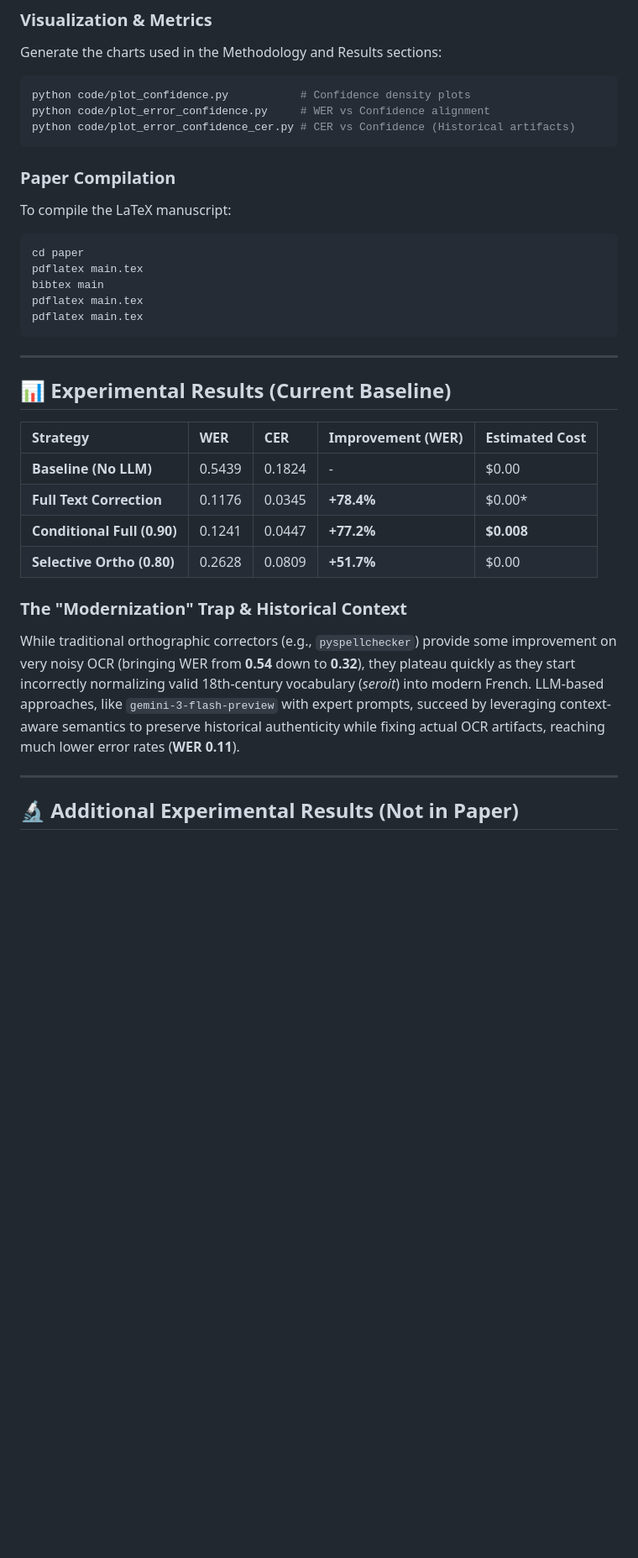
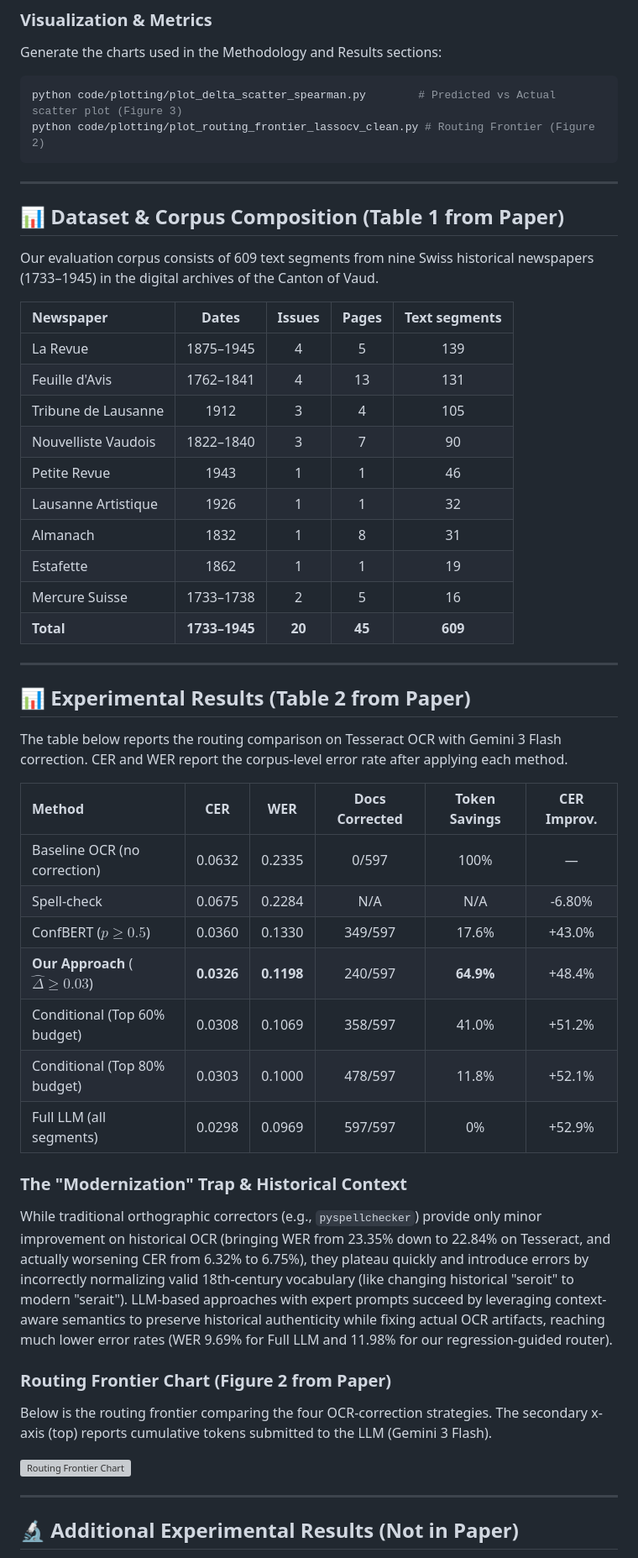
Before and after one commit to Stergios-Konstantinidis/CIKM_public, a Markdown page: README.md, the part around one of its changes. Shown at 84% size. GitHub-like rendering; blank space fills up the shorter version; grey boxes are pictures that could not be loaded.

````diff
--- a/README.md
+++ b/README.md
@@ -77,34 +82,52 @@ OPENROUTER_API_KEY=your_key_here
 ### Visualization & Metrics
 Generate the charts used in the Methodology and Results sections:
 ```bash
-python code/plot_confidence.py           # Confidence density plots
-python code/plot_error_confidence.py     # WER vs Confidence alignment
-python code/plot_error_confidence_cer.py # CER vs Confidence (Historical artifacts)
-```
-
-### Paper Compilation
-To compile the LaTeX manuscript:
-```bash
-cd paper
-pdflatex main.tex
-bibtex main
-pdflatex main.tex
-pdflatex main.tex
+python code/plotting/plot_delta_scatter_spearman.py        # Predicted vs Actual scatter plot (Figure 3)
+python code/plotting/plot_routing_frontier_lassocv_clean.py # Routing Frontier (Figure 2)
 ```
 
 ---
 
-## 📊 Experimental Results (Current Baseline)
+## 📊 Dataset & Corpus Composition (Table 1 from Paper)
 
-| Strategy | WER | CER | Improvement (WER) | Estimated Cost |
-| :--- | :--- | :--- | :--- | :--- |
-| **Baseline (No LLM)** | 0.5439 | 0.1824 | - | $0.00 |
-| **Full Text Correction** | 0.1176 | 0.0345 | **+78.4%** | $0.00* |
-| **Conditional Full (0.90)** | 0.1241 | 0.0447 | **+77.2%** | **$0.008** |
-| **Selective Ortho (0.80)** | 0.2628 | 0.0809 | **+51.7%** | $0.00 |
+Our evaluation corpus consists of 609 text segments from nine Swiss historical newspapers (1733–1945) in the digital archives of the Canton of Vaud.
+
+| Newspaper | Dates | Issues | Pages | Text segments |
+| :--- | :---: | :---: | :---: | :---: |
+| La Revue | 1875–1945 | 4 | 5 | 139 |
+| Feuille d'Avis | 1762–1841 | 4 | 13 | 131 |
+| Tribune de Lausanne | 1912 | 3 | 4 | 105 |
+| Nouvelliste Vaudois | 1822–1840 | 3 | 7 | 90 |
+| Petite Revue | 1943 | 1 | 1 | 46 |
+| Lausanne Artistique | 1926 | 1 | 1 | 32 |
+| Almanach | 1832 | 1 | 8 | 31 |
+| Estafette | 1862 | 1 | 1 | 19 |
+| Mercure Suisse | 1733–1738 | 2 | 5 | 16 |
+| **Total** | **1733–1945** | **20** | **45** | **609** |
+
+---
+
+## 📊 Experimental Results (Table 2 from Paper)
+
+The table below reports the routing comparison on Tesseract OCR with Gemini 3 Flash correction. CER and WER report the corpus-level error rate after applying each method.
+
+| Method | CER | WER | Docs Corrected | Token Savings | CER Improv. |
+| :--- | :---: | :---: | :---: | :---: | :---: |
+| Baseline OCR (no correction) | 0.0632 | 0.2335 | 0/597 | 100% | — |
+| Spell-check | 0.0675 | 0.2284 | N/A | N/A | -6.80% |
+| ConfBERT ($p \geq 0.5$) | 0.0360 | 0.1330 | 349/597 | 17.6% | +43.0% |
+| **Our Approach** ($\hat{\Delta} \geq 0.03$) | **0.0326** | **0.1198** | 240/597 | **64.9%** | +48.4% |
+| Conditional (Top 60% budget) | 0.0308 | 0.1069 | 358/597 | 41.0% | +51.2% |
+| Conditional (Top 80% budget) | 0.0303 | 0.1000 | 478/597 | 11.8% | +52.1% |
+| Full LLM (all segments) | 0.0298 | 0.0969 | 597/597 | 0% | +52.9% |
 
 ### The "Modernization" Trap & Historical Context
-While traditional orthographic correctors (e.g., `pyspellchecker`) provide some improvement on very noisy OCR (bringing WER from **0.54** down to **0.32**), they plateau quickly as they start incorrectly normalizing valid 18th-century vocabulary (*seroit*) into modern French. LLM-based approaches, like `gemini-3-flash-preview` with expert prompts, succeed by leveraging context-aware semantics to preserve historical authenticity while fixing actual OCR artifacts, reaching much lower error rates (**WER 0.11**).
+While traditional orthographic correctors (e.g., `pyspellchecker`) provide only minor improvement on historical OCR (bringing WER from 23.35% down to 22.84% on Tesseract, and actually worsening CER from 6.32% to 6.75%), they plateau quickly and introduce errors by incorrectly normalizing valid 18th-century vocabulary (like changing historical "seroit" to modern "serait"). LLM-based approaches with expert prompts succeed by leveraging context-aware semantics to preserve historical authenticity while fixing actual OCR artifacts, reaching much lower error rates (WER 9.69% for Full LLM and 11.98% for our regression-guided router).
+
+### Routing Frontier Chart (Figure 2 from Paper)
+Below is the routing frontier comparing the four OCR-correction strategies. The secondary x-axis (top) reports cumulative tokens submitted to the LLM (Gemini 3 Flash).
+
+![Routing Frontier Chart](results/figures/routing_frontier/lassocv/routing_frontier_0pp.png)
 
 ---
 
````
Also changed, not shown: other parts of README.md (+56 -72 lines).
